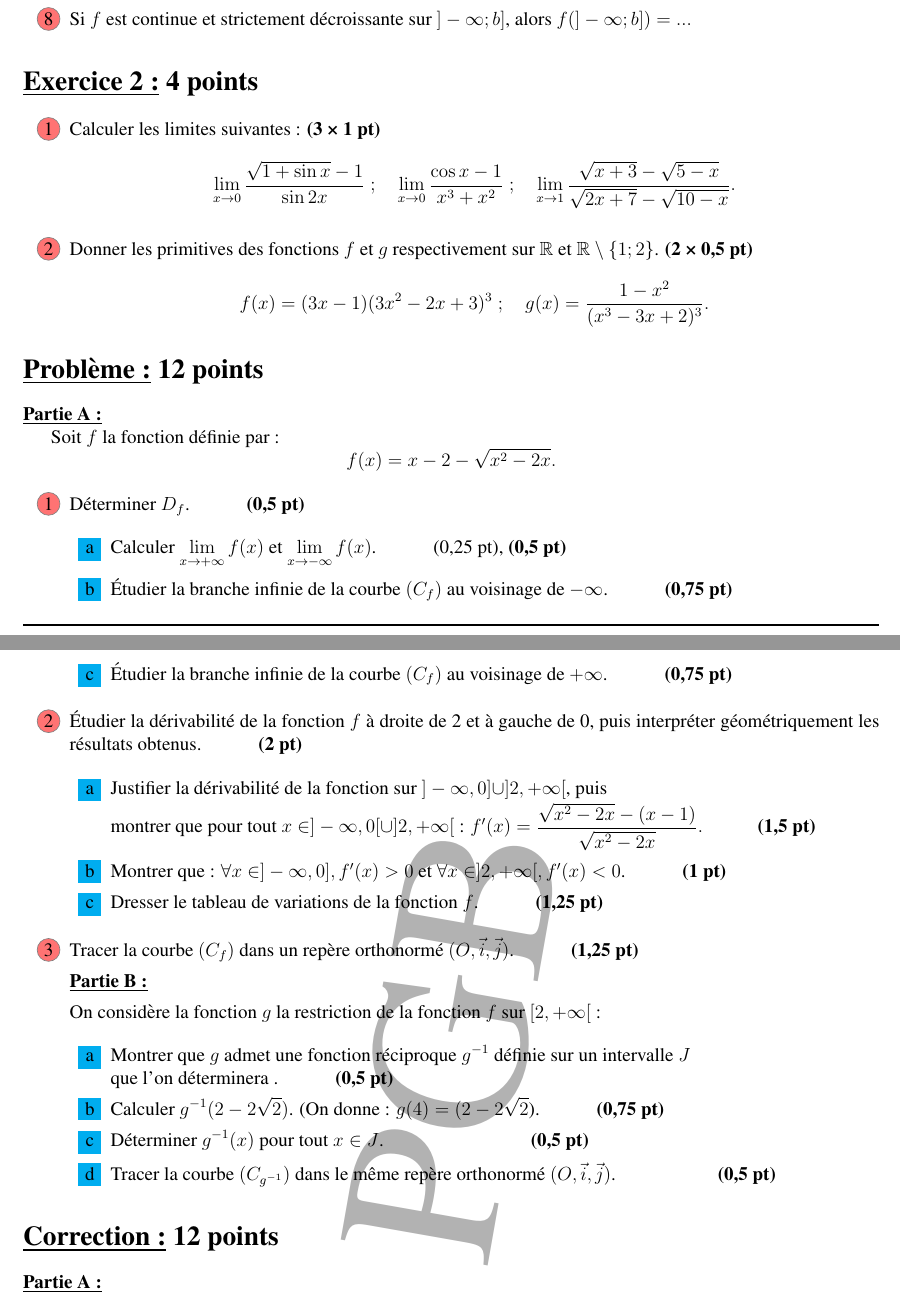
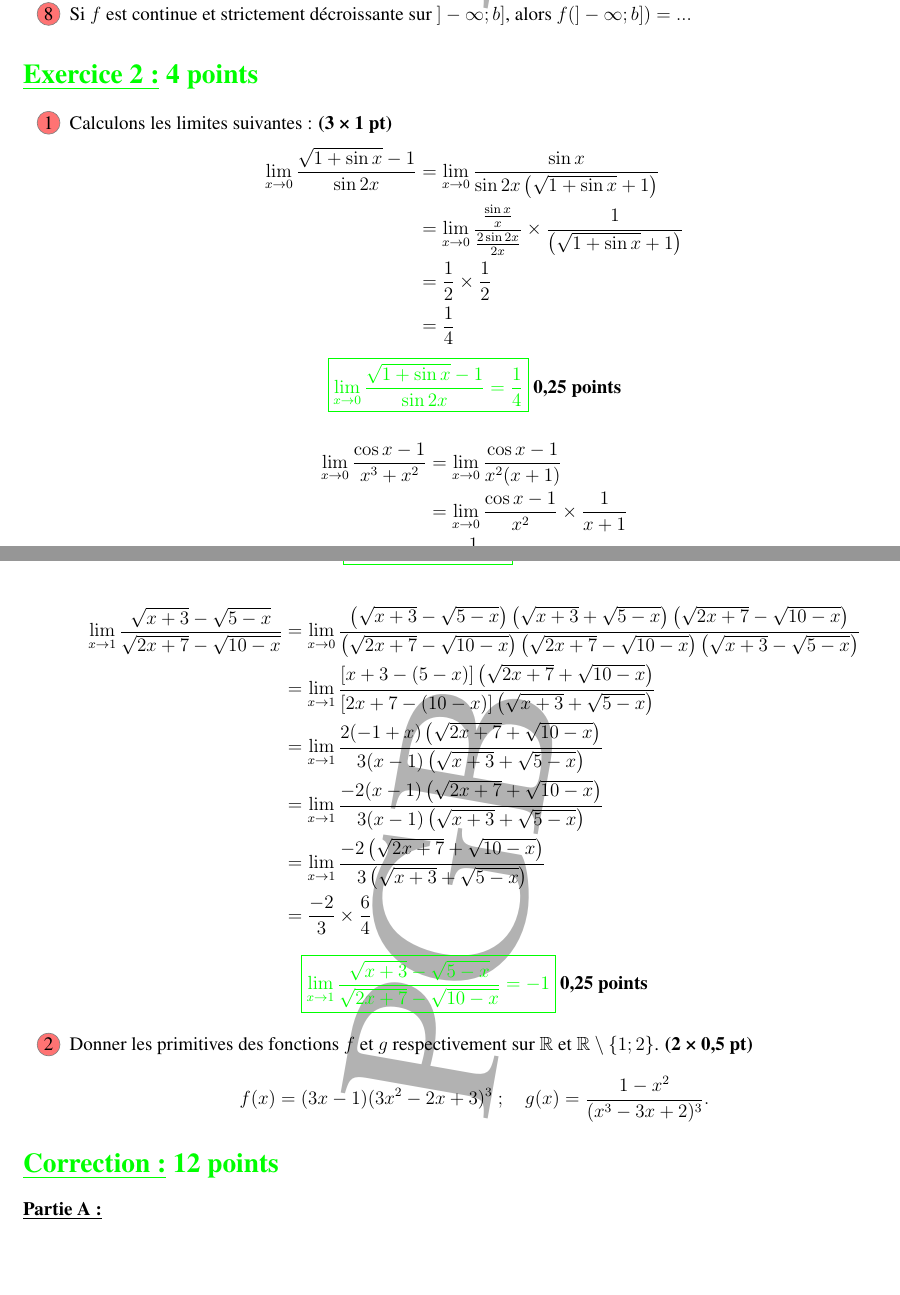
Before and after one commit to patheGobel/EvaluationTS2, a LaTeX document (Devoir1Correction.tex): two parts of pages 1 and 2 of 7, joined at a grey line, cut so that both start at the same text, the shorter picture padded with empty space. Compiled offline with pdfLaTeX.

Commit message:
Fin du calcul des limites

```diff
--- a/Devoir1Correction.tex
+++ b/Devoir1Correction.tex
@@ -96,72 +96,48 @@ middle color = tcbcolback!80!black]
 \item Si \(f\) est continue et strictement décroissante sur \( ]-\infty; b] \), alors \( f(]-\infty; b]) = ... \)
 \end{enumerate}
 
-\section*{\underline{Exercice 2 :} 4 points}
+\section*{\textcolor{green}{\underline{Exercice 2 :} 4 points}}
 
 \begin{enumerate}
-    \item Calculer les limites suivantes : \textbf{(3 × 1 pt)}
-    \[
-    \lim_{x \to 0} \frac{\sqrt{1+\sin x} - 1}{\sin 2x} \; ; \quad
-    \lim_{x \to 0} \frac{\cos x - 1}{x^3 + x^2} \; ; \quad
-    \lim_{x \to 1} \frac{\sqrt{x + 3} - \sqrt{5 - x}}{\sqrt{2x + 7} - \sqrt{10 - x}}.
-    \]
+    \item Calculons les limites suivantes : \textbf{(3 × 1 pt)}
+    \begin{align*}
+    \lim_{x \to 0} \frac{\sqrt{1+\sin x} - 1}{\sin 2x}&=\lim_{x \to 0} \frac{\sin x }{\sin 2x\left( \sqrt{1+\sin x} + 1\right) }\\
+    &=\lim_{x \to 0} \frac{\frac{\sin x}{x} }{\frac{2\sin 2x}{2x}}\times \frac{1}{\left(\sqrt{1+\sin x} + 1\right)}\\
+    &=\frac{1}{2}\times\frac{1}{2}\\
+    &=\frac{1}{4}
+    \end{align*}
+\[
+\textcolor{green}{\boxed{ \lim_{x \to 0} \frac{\sqrt{1+\sin x} - 1}{\sin 2x}=\frac{1}{4}  }} \textbf{ 0,25 points}
+\]
+
+    \begin{align*}
+    \lim_{x \to 0} \frac{\cos x - 1}{x^3 + x^2}&=\lim_{x \to 0}\frac{\cos x - 1}{x^2(x + 1)}\\
+    &=\lim_{x \to 0} \frac{\cos x - 1}{x^{2}} \times \frac{1}{x+1}\\
+    &=-\frac{1}{2}\times1\\
+    &=-\frac{1}{2}
+    \end{align*}
+\[
+\textcolor{green}{\boxed{ \lim_{x \to 0} \frac{\cos x - 1}{x^3 + x^2}=-\frac{1}{2}  }} \textbf{ 0,25 points}
+\]
+
+    \begin{align*}
+    \lim_{x \to 1} \frac{\sqrt{x + 3} - \sqrt{5 - x}}{\sqrt{2x + 7} - \sqrt{10 - x}}&=\lim_{x \to 0}\frac{\left( \sqrt{x + 3} - \sqrt{5 - x}\right)\left( \sqrt{x + 3} + \sqrt{5 - x}\right)\left( \sqrt{2x + 7} - \sqrt{10 - x}\right) }{\left( \sqrt{2x + 7} - \sqrt{10 - x}\right) \left( \sqrt{2x + 7} - \sqrt{10 - x}\right) \left( \sqrt{x + 3} - \sqrt{5 - x}\right)}\\
+    &=\lim_{x \to 1} \frac{\left[ x + 3 - (5 - x)\right]\left( \sqrt{2x + 7} + \sqrt{10 - x}\right) }{ \left[  2x + 7 - (10 - x) \right]  \left( \sqrt{x + 3} + \sqrt{5 - x}\right)}\\
+    &=\lim_{x \to 1} \frac{2(-1+x)\left( \sqrt{2x + 7} + \sqrt{10 - x}\right) }{ 3( x - 1 )  \left( \sqrt{x + 3} + \sqrt{5 - x}\right)}\\
+    &=\lim_{x \to 1} \frac{-2(x-1)\left( \sqrt{2x + 7} + \sqrt{10 - x}\right) }{ 3( x - 1 )  \left( \sqrt{x + 3} + \sqrt{5 - x}\right)}\\
+    &=\lim_{x \to 1} \frac{-2\left( \sqrt{2x + 7} + \sqrt{10 - x}\right) }{ 3\left( \sqrt{x + 3} + \sqrt{5 - x}\right)}\\
+    &=\frac{-2}{3} \times \frac{6}{4}
+    \end{align*}
+\[
+\textcolor{green}{\boxed{ \lim_{x \to 1} \frac{\sqrt{x + 3} - \sqrt{5 - x}}{\sqrt{2x + 7} - \sqrt{10 - x}}=-1 }} \textbf{ 0,25 points}
+\]
     \item Donner les primitives des fonctions \(f\) et \(g\) respectivement sur \(\mathbb{R}\) et \(\mathbb{R} \setminus \{1; 2\}\). \textbf{(2 × 0,5 pt)}
     \[
     f(x) = (3x-1)(3x^2-2x+3)^3 \; ; \quad
     g(x) = \frac{1-x^2}{(x^3-3x+2)^3}.
     \]
 \end{enumerate}
-
-\section*{\underline{Problème :} 12 points}
-
-\underline{\textbf{Partie A :}}
-
-Soit \( f \) la fonction définie par :
-\[
-f(x) = x - 2 - \sqrt{x^2 - 2x}.
-\]
-
-\begin{enumerate}
-\item  Déterminer \( D_f \). \hspace{1cm} \textbf{(0,5 pt)}
-
-\begin{enumerate}
-    \item Calculer \( \lim_{x \to +\infty} f(x) \) et \( \lim_{x \to -\infty} f(x) \). \hspace{1cm} (0,25 pt), \textbf{(0,5 pt)}
-    \item Étudier la branche infinie de la courbe \( (C_f) \) au voisinage de \( -\infty \). \hspace{1cm} \textbf{(0,75 pt)}
-    \item Étudier la branche infinie de la courbe \( (C_f) \) au voisinage de \( +\infty \). \hspace{1cm} \textbf{(0,75 pt)}
-\end{enumerate}
-
-\item Étudier la dérivabilité de la fonction \( f \) à droite de 2 et à gauche de 0, puis interpréter géométriquement les résultats obtenus. \hspace{1cm} \textbf{(2 pt)}
-
-\begin{enumerate}
-    \item Justifier la dérivabilité de la fonction sur \( ]-\infty, 0] \cup ]2, +\infty[ \), puis\\ montrer que pour tout \( x \in ]-\infty, 0[ \cup ]2, +\infty[ \) :
-    \(
-    f'(x) = \frac{\sqrt{x^2 - 2x} - (x - 1)}{\sqrt{x^2 - 2x}}.
-    \)    \hspace{1cm} \textbf{(1,5 pt)}
-
-
-    \item Montrer que : \( \forall x \in ]-\infty, 0], f'(x) > 0 \) et \( \forall x \in ]2, +\infty[, f'(x) < 0 \). \hspace{1cm} \textbf{(1 pt)}
-
-    \item Dresser le tableau de variations de la fonction \( f \). \hspace{1cm} \textbf{(1,25 pt)}
-\end{enumerate}
-
-\item Tracer la courbe \( (C_f) \) dans un repère orthonormé \( (O, \vec{i}, \vec{j}) \). \hspace{1cm} \textbf{(1,25 pt)}
-
-\underline{\textbf{Partie B :}}
-
-On considère la fonction \( g \) la restriction de la fonction \( f \) sur \( [2, +\infty[ \) :
-
-\begin{enumerate}
-    \item Montrer que \( g \) admet une fonction réciproque \( g^{-1} \) définie sur un intervalle \( J \)\\ que l’on déterminera . \hspace{1cm} \textbf{(0,5 pt)}
-
-    \item Calculer \( g^{-1}(2 - 2\sqrt{2}) \). (On donne : \( g(4) = (2 - 2\sqrt{2} \)). \hspace{1cm} \textbf{(0,75 pt)}
-
-    \item Déterminer \( g^{-1}(x) \) pour tout \( x \in J \). \hspace{3cm} \textbf{(0,5 pt)}
-
-    \item Tracer la courbe \( (C_{g^{-1}}) \) dans le même repère orthonormé \( (O, \vec{i}, \vec{j}) \). \hspace{2cm} \textbf{(0,5 pt)}
-\end{enumerate}
-
-\end{enumerate}
-\section*{\underline{Correction :} 12 points}
+\section*{\textcolor{green}{\underline{Correction :} 12 points}}
 \underline{\textbf{Partie A :}}
 
 Soit \( f \) la fonction définie par :
```
Also changed, not shown: Devoir1Correction.tex (2 more changed lines).
